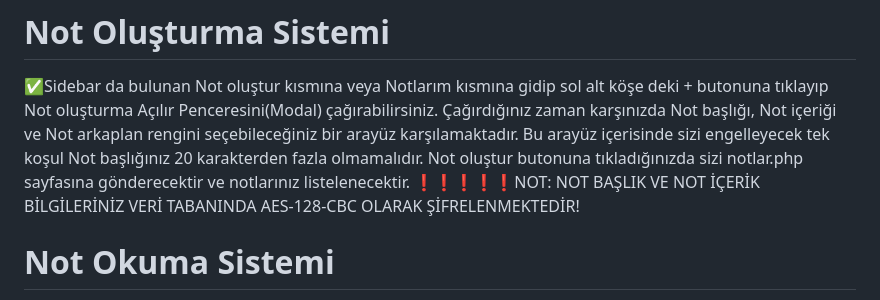
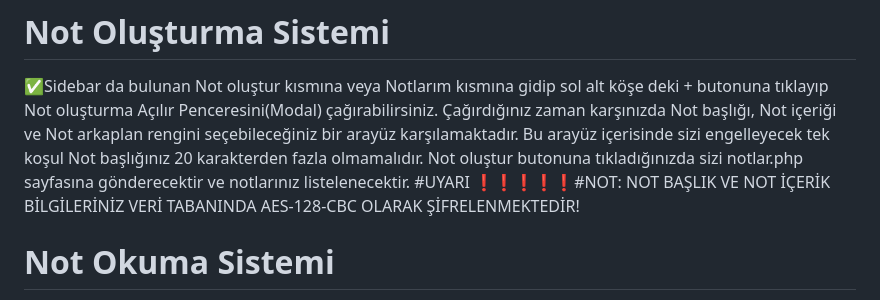
Before and after one commit to emirhandemirbasa/detailed-todo-list, a Markdown page: README.md, the part around the change. Rendered like a GitHub page.

```diff
--- a/README.md
+++ b/README.md
@@ -12,7 +12,8 @@ Bu proje sisteme kayıt olup giriş yapan kullanıcıların günlük, haftalık
 
 # Not Oluşturma Sistemi
 ✅Sidebar da bulunan Not oluştur kısmına veya Notlarım kısmına gidip sol alt köşe deki + butonuna tıklayıp Not oluşturma Açılır Penceresini(Modal) çağırabilirsiniz. Çağırdığınız zaman karşınızda Not başlığı, Not içeriği ve Not arkaplan rengini seçebileceğiniz bir arayüz karşılamaktadır. Bu arayüz içerisinde sizi engelleyecek tek koşul Not başlığınız 20 karakterden fazla olmamalıdır. Not oluştur butonuna tıkladığınızda sizi notlar.php sayfasına gönderecektir ve notlarınız listelenecektir.
-❗️❗️❗️❗️❗️NOT: NOT BAŞLIK VE NOT İÇERİK BİLGİLERİNİZ VERİ TABANINDA AES-128-CBC OLARAK ŞİFRELENMEKTEDİR!
+#UYARI
+❗️❗️❗️❗️❗️#NOT: NOT BAŞLIK VE NOT İÇERİK BİLGİLERİNİZ VERİ TABANINDA AES-128-CBC OLARAK ŞİFRELENMEKTEDİR!
 
 # Not Okuma Sistemi
 ✅notlar.php sayfasında veya sidebar da bulunan Notlarım kısmına tıklayıp notlarınızı görüntülüyorsunuz. Görüntüledikten sonra herhangi bir notun üzerine tıklayıp notu okuyabilirsiniz. Bu arayüzde Notunuzu Düzenleme ve Silme gibi işlevleri olan seçenekler bulunmaktadır.
```
